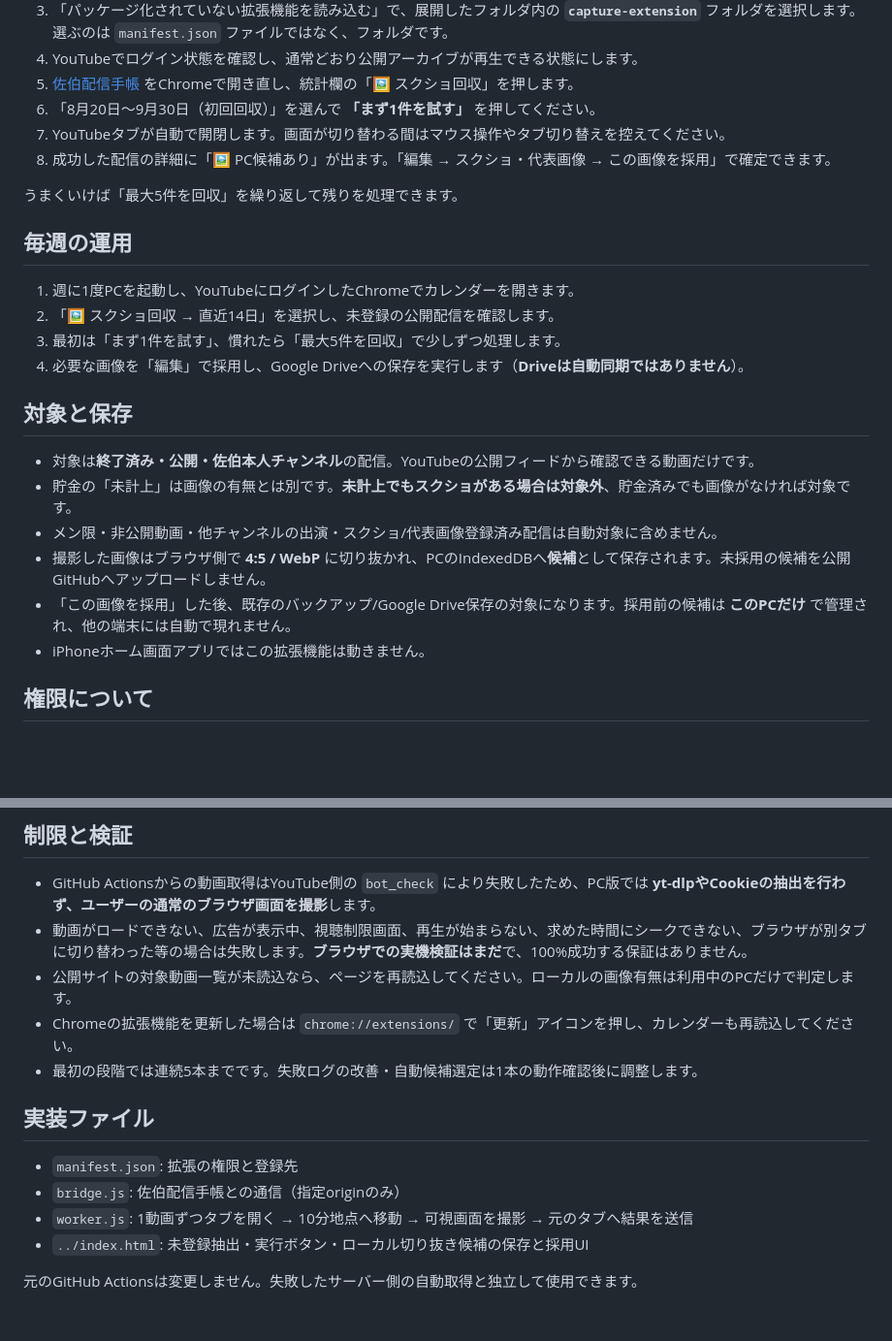
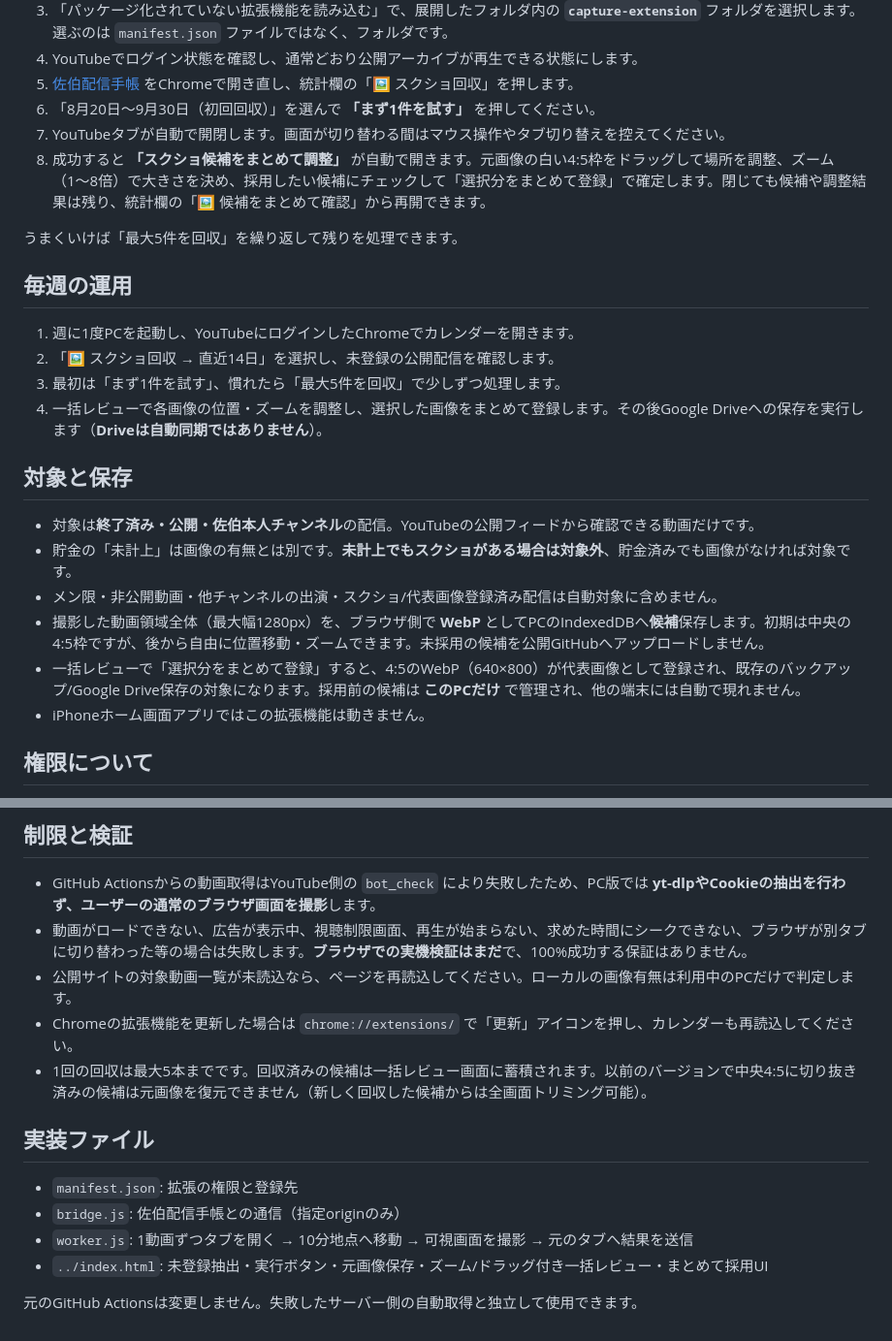
Before and after one commit to anna0618xx/saiki-stream-calendar, a Markdown page: capture-extension/README.md, 2 parts joined by grey strips. Shown at 97% size. Drawn GitHub-style; blank space fills up the shorter version.

Commit message:
Document full-frame screenshots, draggable crop with zoom, and bulk adoption

```diff
--- a/capture-extension/README.md
+++ b/capture-extension/README.md
@@ -11,7 +11,7 @@
 5. [佐伯配信手帳](https://anna0618xx.github.io/saiki-stream-calendar/) をChromeで開き直し、統計欄の「🖼 スクショ回収」を押します。
 6. 「8月20日〜9月30日（初回回収）」を選んで **「まず1件を試す」** を押してください。
 7. YouTubeタブが自動で開閉します。画面が切り替わる間はマウス操作やタブ切り替えを控えてください。
-8. 成功した配信の詳細に「🖼 PC候補あり」が出ます。「編集 → スクショ・代表画像 → この画像を採用」で確定できます。
+8. 成功すると **「スクショ候補をまとめて調整」** が自動で開きます。元画像の白い4:5枠をドラッグして場所を調整、ズーム（1〜8倍）で大きさを決め、採用したい候補にチェックして「選択分をまとめて登録」で確定します。閉じても候補や調整結果は残り、統計欄の「🖼 候補をまとめて確認」から再開できます。
 
 うまくいけば「最大5件を回収」を繰り返して残りを処理できます。
 
@@ -20,15 +20,15 @@
 1. 週に1度PCを起動し、YouTubeにログインしたChromeでカレンダーを開きます。
 2. 「🖼 スクショ回収 → 直近14日」を選択し、未登録の公開配信を確認します。
 3. 最初は「まず1件を試す」、慣れたら「最大5件を回収」で少しずつ処理します。
-4. 必要な画像を「編集」で採用し、Google Driveへの保存を実行します（**Driveは自動同期ではありません**）。
+4. 一括レビューで各画像の位置・ズームを調整し、選択した画像をまとめて登録します。その後Google Driveへの保存を実行します（**Driveは自動同期ではありません**）。
 
 ## 対象と保存
 
 - 対象は**終了済み・公開・佐伯本人チャンネル**の配信。YouTubeの公開フィードから確認できる動画だけです。
 - 貯金の「未計上」は画像の有無とは別です。**未計上でもスクショがある場合は対象外**、貯金済みでも画像がなければ対象です。
 - メン限・非公開動画・他チャンネルの出演・スクショ/代表画像登録済み配信は自動対象に含めません。
-- 撮影した画像はブラウザ側で **4:5 / WebP** に切り抜かれ、PCのIndexedDBへ**候補**として保存されます。未採用の候補を公開GitHubへアップロードしません。
-- 「この画像を採用」した後、既存のバックアップ/Google Drive保存の対象になります。採用前の候補は **このPCだけ** で管理され、他の端末には自動で現れません。
+- 撮影した動画領域全体（最大幅1280px）を、ブラウザ側で **WebP** としてPCのIndexedDBへ**候補**保存します。初期は中央の4:5枠ですが、後から自由に位置移動・ズームできます。未採用の候補を公開GitHubへアップロードしません。
+- 一括レビューで「選択分をまとめて登録」すると、4:5のWebP（640×800）が代表画像として登録され、既存のバックアップ/Google Drive保存の対象になります。採用前の候補は **このPCだけ** で管理され、他の端末には自動で現れません。
 - iPhoneホーム画面アプリではこの拡張機能は動きません。
 
 ## 権限について
@@ -43,13 +43,13 @@
 - 動画がロードできない、広告が表示中、視聴制限画面、再生が始まらない、求めた時間にシークできない、ブラウザが別タブに切り替わった等の場合は失敗します。**ブラウザでの実機検証はまだ**で、100%成功する保証はありません。
 - 公開サイトの対象動画一覧が未読込なら、ページを再読込してください。ローカルの画像有無は利用中のPCだけで判定します。
 - Chromeの拡張機能を更新した場合は `chrome://extensions/` で「更新」アイコンを押し、カレンダーも再読込してください。
-- 最初の段階では連続5本までです。失敗ログの改善・自動候補選定は1本の動作確認後に調整します。
+- 1回の回収は最大5本までです。回収済みの候補は一括レビュー画面に蓄積されます。以前のバージョンで中央4:5に切り抜き済みの候補は元画像を復元できません（新しく回収した候補からは全画面トリミング可能）。
 
 ## 実装ファイル
 
 - `manifest.json`: 拡張の権限と登録先
 - `bridge.js`: 佐伯配信手帳との通信（指定originのみ）
 - `worker.js`: 1動画ずつタブを開く → 10分地点へ移動 → 可視画面を撮影 → 元のタブへ結果を送信
-- `../index.html`: 未登録抽出・実行ボタン・ローカル切り抜き候補の保存と採用UI
+- `../index.html`: 未登録抽出・実行ボタン・元画像保存・ズーム/ドラッグ付き一括レビュー・まとめて採用UI
 
 元のGitHub Actionsは変更しません。失敗したサーバー側の自動取得と独立して使用できます。
```
